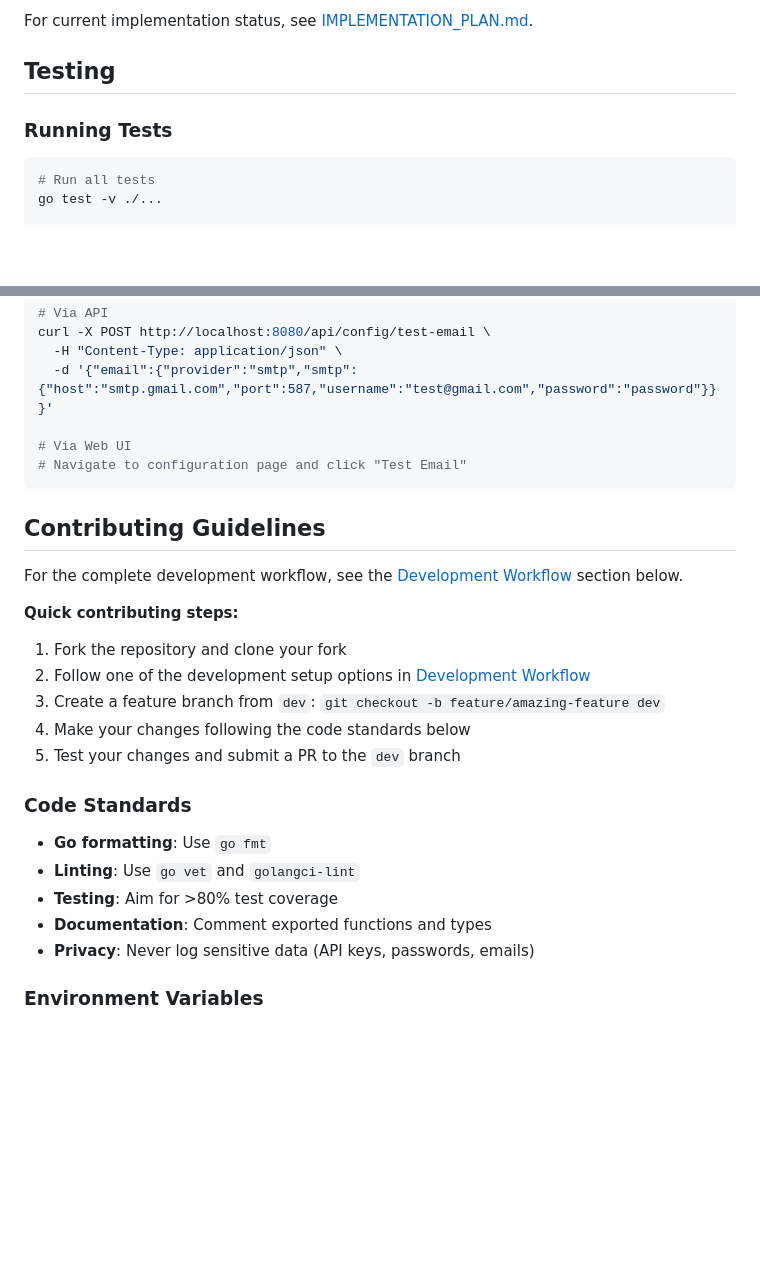
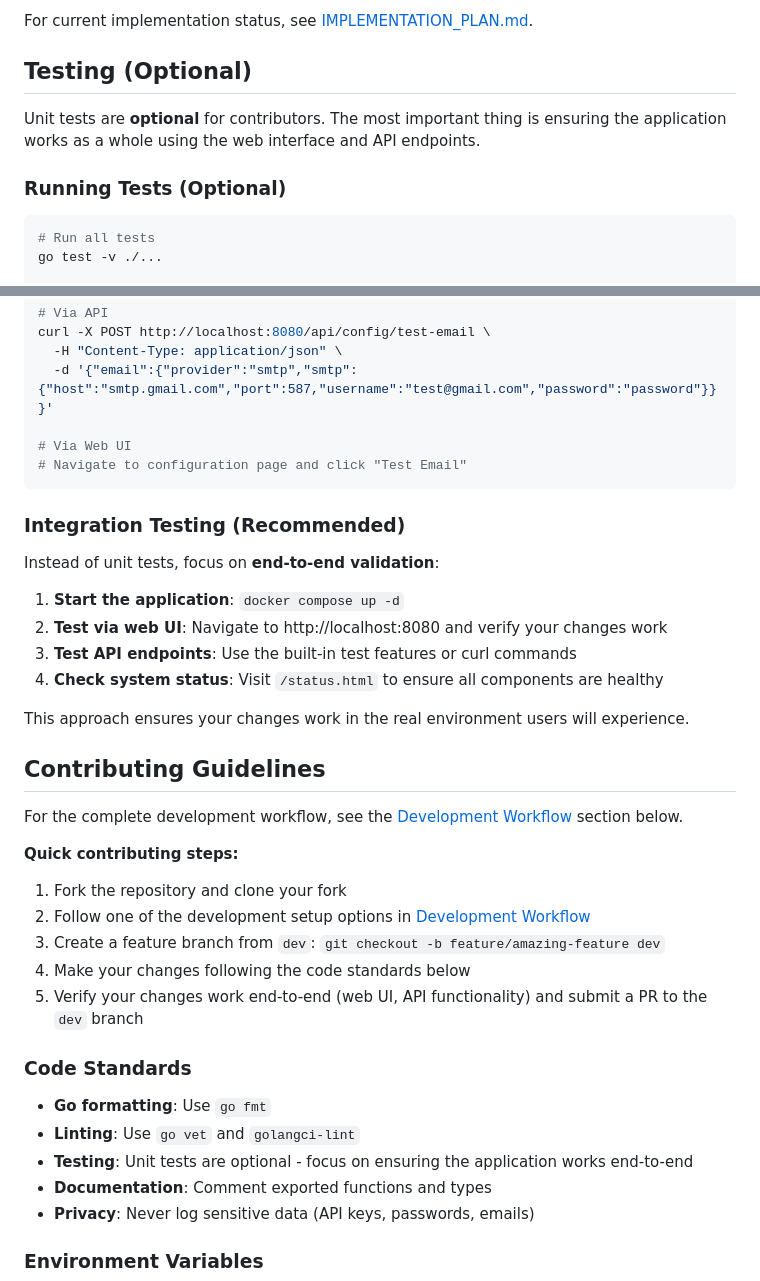
Before and after one commit to yourdatasucks/lettersmith, a Markdown page: DEVELOPMENT.md, 2 parts joined by grey strips. Rendered like a GitHub page; blank space fills up the shorter version.

````diff
--- a/DEVELOPMENT.md
+++ b/DEVELOPMENT.md
@@ -379,9 +379,11 @@ lettersmith/
 
 For current implementation status, see [IMPLEMENTATION_PLAN.md](IMPLEMENTATION_PLAN.md).
 
-## Testing
+## Testing (Optional)
 
-### Running Tests
+Unit tests are **optional** for contributors. The most important thing is ensuring the application works as a whole using the web interface and API endpoints.
+
+### Running Tests (Optional)
 
 ```bash
 # Run all tests
@@ -415,6 +417,17 @@ curl -X POST http://localhost:8080/api/config/test-email \
 # Navigate to configuration page and click "Test Email"
 ```
 
+### Integration Testing (Recommended)
+
+Instead of unit tests, focus on **end-to-end validation**:
+
+1. **Start the application**: `docker compose up -d`
+2. **Test via web UI**: Navigate to http://localhost:8080 and verify your changes work
+3. **Test API endpoints**: Use the built-in test features or curl commands
+4. **Check system status**: Visit `/status.html` to ensure all components are healthy
+
+This approach ensures your changes work in the real environment users will experience.
+
 ## Contributing Guidelines
 
 For the complete development workflow, see the [Development Workflow](#development-workflow) section below.
@@ -424,13 +437,13 @@ For the complete development workflow, see the [Development Workflow](#developme
 2. Follow one of the development setup options in [Development Workflow](#development-workflow)
 3. Create a feature branch from `dev`: `git checkout -b feature/amazing-feature dev`
 4. Make your changes following the code standards below
-5. Test your changes and submit a PR to the `dev` branch
+5. Verify your changes work end-to-end (web UI, API functionality) and submit a PR to the `dev` branch
 
 ### Code Standards
 
 - **Go formatting**: Use `go fmt`
 - **Linting**: Use `go vet` and `golangci-lint`
-- **Testing**: Aim for >80% test coverage
+- **Testing**: Unit tests are optional - focus on ensuring the application works end-to-end
 - **Documentation**: Comment exported functions and types
 - **Privacy**: Never log sensitive data (API keys, passwords, emails)
 
````
Also changed, not shown: README.md (+2 -2 lines).
